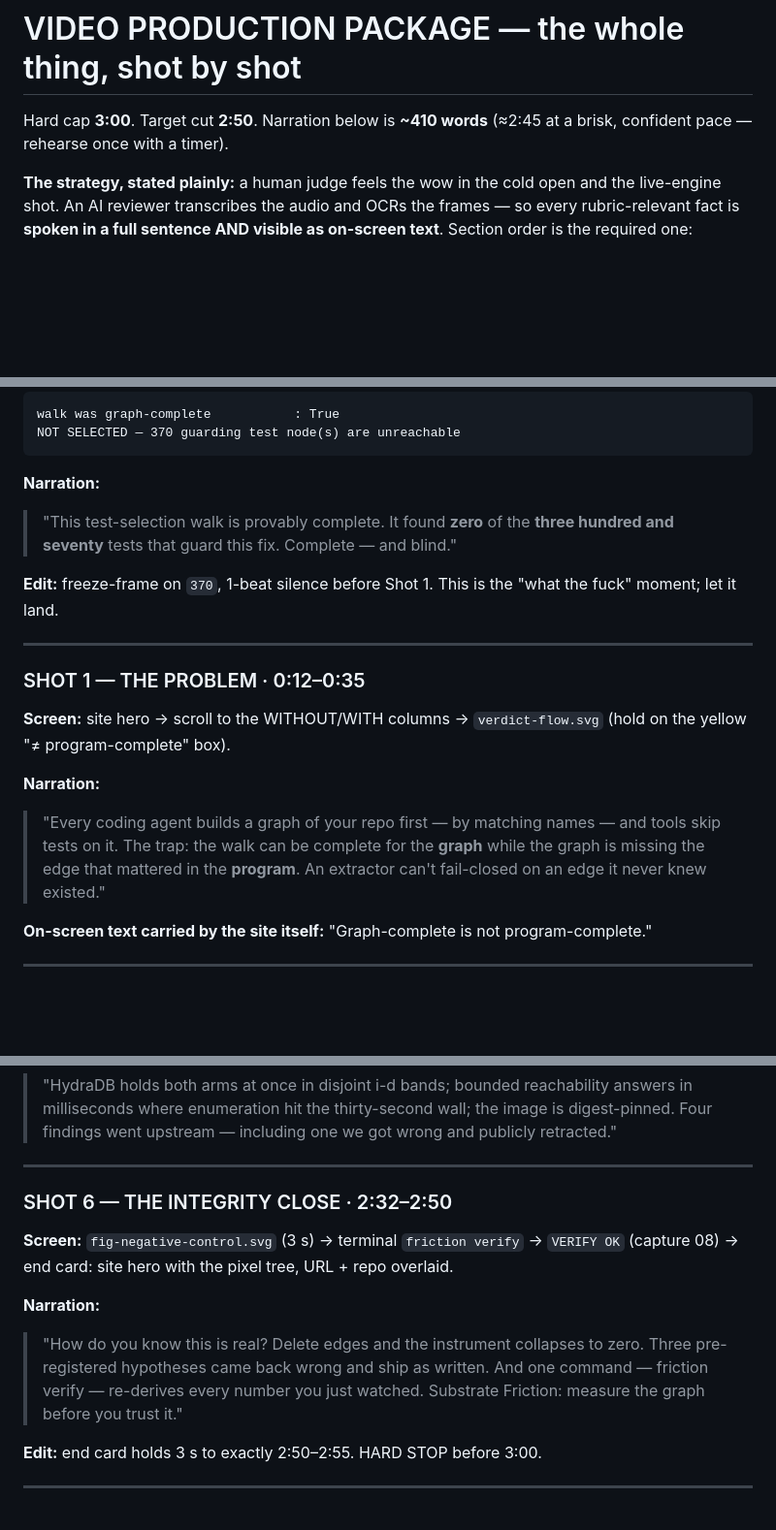
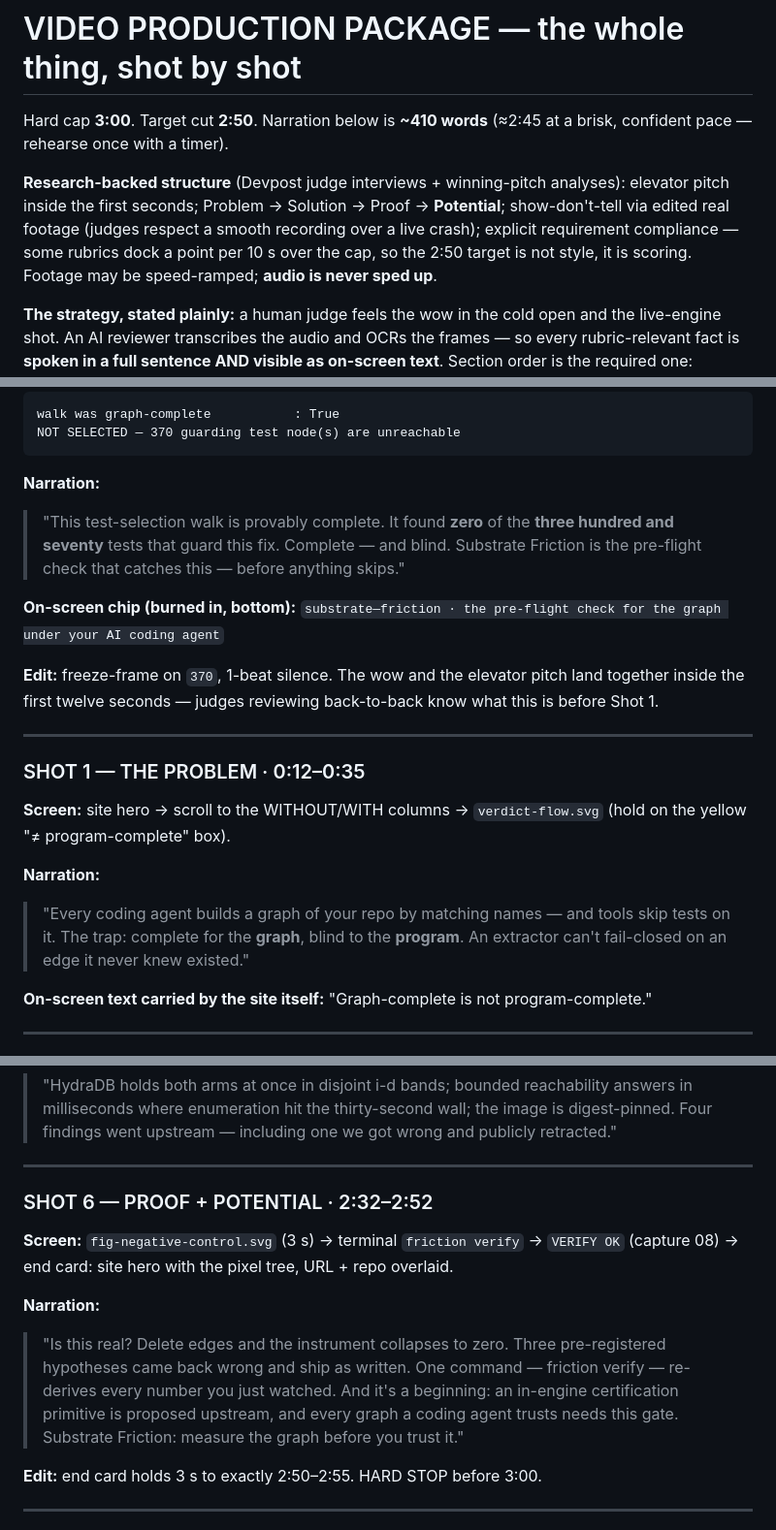
Before and after one commit to JAYATIAHUJA/substrate-friction, a Markdown page: docs/video-production.md, 3 parts joined by grey strips. Shown at 97% size. GitHub-like rendering; blank space fills up the shorter version.

Commit message:
docs(video): research-backed upgrades — elevator pitch in first 12s, Potential close, burned-in requirement chips, over-time penalty note (437 words, sub-3:00 verified)

```diff
--- a/docs/video-production.md
+++ b/docs/video-production.md
@@ -2,6 +2,14 @@
 
 Hard cap **3:00**. Target cut **2:50**. Narration below is **~410 words**
 (≈2:45 at a brisk, confident pace — rehearse once with a timer).
+
+**Research-backed structure** (Devpost judge interviews + winning-pitch
+analyses): elevator pitch inside the first seconds; Problem → Solution →
+Proof → **Potential**; show-don't-tell via edited real footage (judges respect
+a smooth recording over a live crash); explicit requirement compliance —
+some rubrics dock a point per 10 s over the cap, so the 2:50 target is not
+style, it is scoring. Footage may be speed-ramped; **audio is never
+sped up**.
 
 **The strategy, stated plainly:** a human judge feels the wow in the cold
 open and the live-engine shot. An AI reviewer transcribes the audio and OCRs
@@ -47,10 +61,15 @@ NOT SELECTED — 370 guarding test node(s) are unreachable
 **Narration:**
 > "This test-selection walk is provably complete. It found **zero** of the
 > **three hundred and seventy** tests that guard this fix. Complete — and
-> blind."
+> blind. Substrate Friction is the pre-flight check that catches this —
+> before anything skips."
 
-**Edit:** freeze-frame on `370`, 1-beat silence before Shot 1. This is the
-"what the fuck" moment; let it land.
+**On-screen chip (burned in, bottom):** `substrate—friction · the pre-flight
+check for the graph under your AI coding agent`
+
+**Edit:** freeze-frame on `370`, 1-beat silence. The wow and the elevator
+pitch land together inside the first twelve seconds — judges reviewing
+back-to-back know what this is before Shot 1.
 
 ---
 
@@ -60,9 +79,8 @@ NOT SELECTED — 370 guarding test node(s) are unreachable
 (hold on the yellow "≠ program-complete" box).
 
 **Narration:**
-> "Every coding agent builds a graph of your repo first — by matching names —
-> and tools skip tests on it. The trap: the walk can be complete for the
-> **graph** while the graph is missing the edge that mattered in the
+> "Every coding agent builds a graph of your repo by matching names — and
+> tools skip tests on it. The trap: complete for the **graph**, blind to the
 > **program**. An extractor can't fail-closed on an edge it never knew
 > existed."
 
@@ -147,17 +165,19 @@ upstream links in the footer.
 
 ---
 
-### SHOT 6 — THE INTEGRITY CLOSE · 2:32–2:50
+### SHOT 6 — PROOF + POTENTIAL · 2:32–2:52
 
 **Screen:** `fig-negative-control.svg` (3 s) → terminal `friction verify` →
 `VERIFY OK` (capture 08) → end card: site hero with the pixel tree, URL +
 repo overlaid.
 
 **Narration:**
-> "How do you know this is real? Delete edges and the instrument collapses
-> to zero. Three pre-registered hypotheses came back wrong and ship as
-> written. And one command — friction verify — re-derives every number you
-> just watched. Substrate Friction: measure the graph before you trust it."
+> "Is this real? Delete edges and the instrument collapses to zero. Three
+> pre-registered hypotheses came back wrong and ship as written. One
+> command — friction verify — re-derives every number you just watched.
+> And it's a beginning: an in-engine certification primitive is proposed
+> upstream, and every graph a coding agent trusts needs this gate.
+> Substrate Friction: measure the graph before you trust it."
 
 **Edit:** end card holds 3 s to exactly 2:50–2:55. HARD STOP before 3:00.
 
```
Also changed, not shown: other parts of docs/video-production.md (+6 -0 lines).
